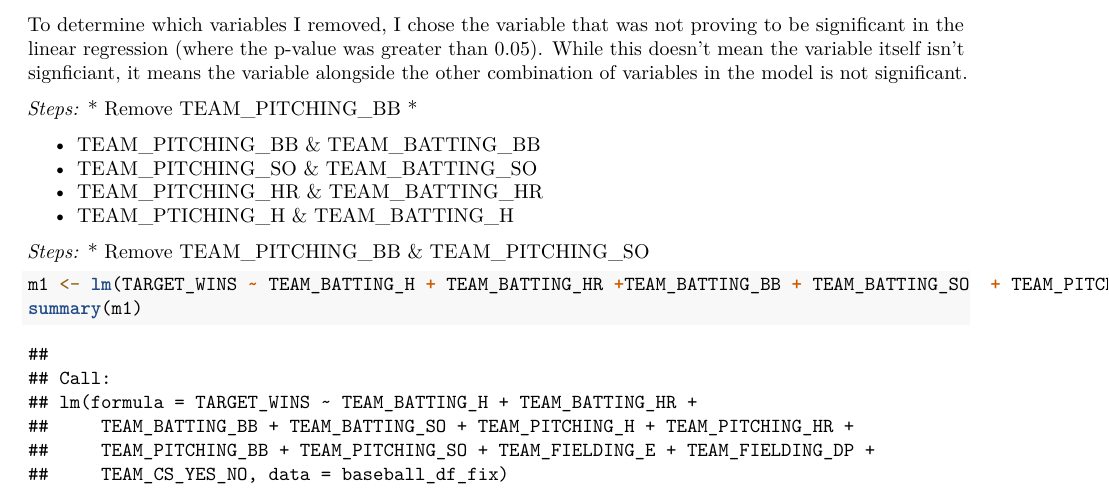
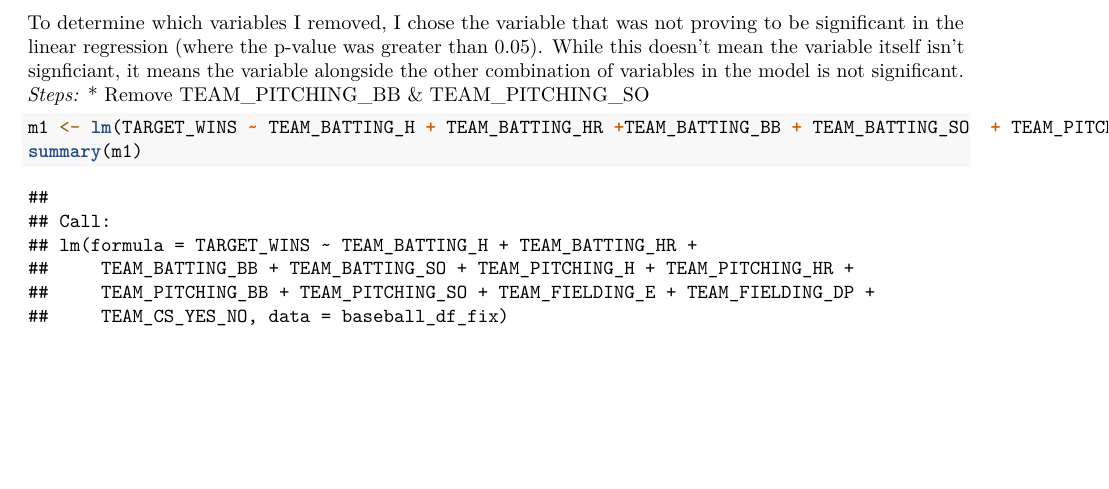
Before and after one commit to hillt5/DATA_621, an R Markdown document (HW1/Data621_HW1.Rmd): part of page 68 of 74, cut so that both start at the same text, the shorter picture padded with empty space. Rendered offline with R 4.5, knitr and Pandoc, then LaTeX, with nearby package versions; some code elsewhere in the file could not run offline.

Commit message:
Few note deletions
Few note deletions

````diff
--- a/HW1/Data621_HW1.Rmd
+++ b/HW1/Data621_HW1.Rmd
@@ -506,18 +506,6 @@ Before moving to the final model, I want to try creating a simple model with few
 From there I removed multiple predictors at once.  To do this we need to construct a null hypothesis test which states that removing the variables doesn't make a better model.  We construct a F-test and compare both versions of the model.  If the p-value is under 0.05 we reject the null hypothesis, which indicates our new model isn't different than the first model.  If the p-value is greater than 0.05, the model isn't better with those variables, so I will remove them.  The simpler the model the better.
 
 To determine which variables I removed, I chose the variable that was not proving to be significant in the linear regression (where the p-value was greater than 0.05).  While this doesn't mean the variable itself isn't signficiant, it means the variable alongside the other combination of variables in the model is not significant.
-
-*Steps:*
-  * Remove TEAM_PITCHING_BB
-  *
-
-
-  * TEAM_PITCHING_BB & TEAM_BATTING_BB
-  * TEAM_PITCHING_SO & TEAM_BATTING_SO
-  * TEAM_PITCHING_HR & TEAM_BATTING_HR
-  * TEAM_PTICHING_H & TEAM_BATTING_H
-
-
 *Steps:*
   * Remove TEAM_PITCHING_BB & TEAM_PITCHING_SO
 ```{r model-selection}
````
